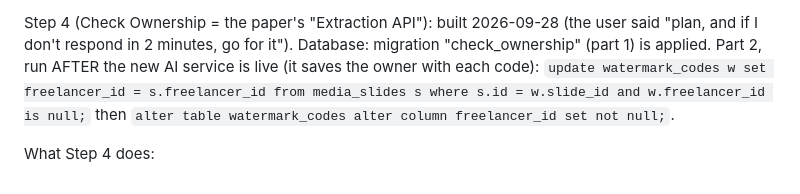
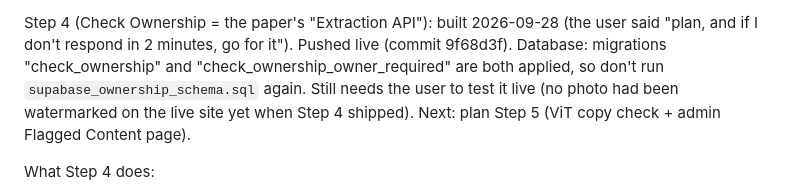
Before and after one commit to CodeniParengVenjy/Phil-Freela, a Markdown page: PLAN-watermarking.md, the part around the change. GitHub-like rendering.

Commit message:
Note in the watermarking plan that step 4 is live and its SQL has been run
Co-Authored-By: Claude Opus 5.5 <noreply@anthropic.com>

```diff
--- a/PLAN-watermarking.md
+++ b/PLAN-watermarking.md
@@ -141,11 +141,11 @@ Step 3 files: `database/supabase_watermark_schema.sql`, `ai-service/main.py`
 
 Step 4 (Check Ownership = the paper's "Extraction API"): built 2026-09-28
 (the user said "plan, and if I don't respond in 2 minutes, go for it").
-Database: migration "check_ownership" (part 1) is applied. Part 2, run AFTER
-the new AI service is live (it saves the owner with each code):
-`update watermark_codes w set freelancer_id = s.freelancer_id from media_slides s
-where s.id = w.slide_id and w.freelancer_id is null;` then
-`alter table watermark_codes alter column freelancer_id set not null;`.
+Pushed live (commit 9f68d3f). Database: migrations "check_ownership" and
+"check_ownership_owner_required" are both applied, so don't run
+`supabase_ownership_schema.sql` again. Still needs the user to test it live
+(no photo had been watermarked on the live site yet when Step 4 shipped).
+Next: plan Step 5 (ViT copy check + admin Flagged Content page).
 
 What Step 4 does:
 - Page /dashboard/check-ownership (sidebar "Check Ownership", freelancers and
```
